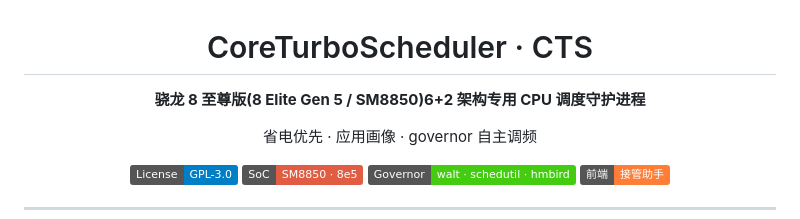
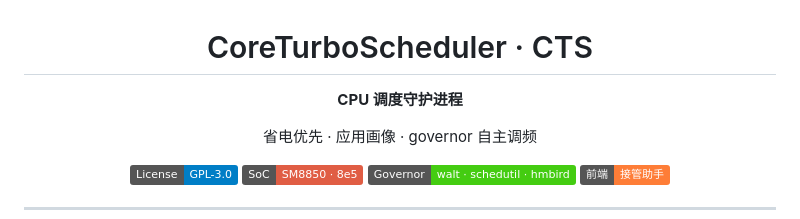
Before and after one commit to kktwo2923-creator/CTS-Daemon, a Markdown page: README.md, the part around the change. Drawn GitHub-style; badges without logos.

Commit message:
更新 README.md

```diff
--- a/README.md
+++ b/README.md
@@ -2,7 +2,7 @@
 
 # CoreTurboScheduler · CTS
 
-**骁龙 8 至尊版(8 Elite Gen 5 / SM8850)6+2 架构专用 CPU 调度守护进程**
+**CPU 调度守护进程**
 
 省电优先 · 应用画像 · governor 自主调频
 
```
